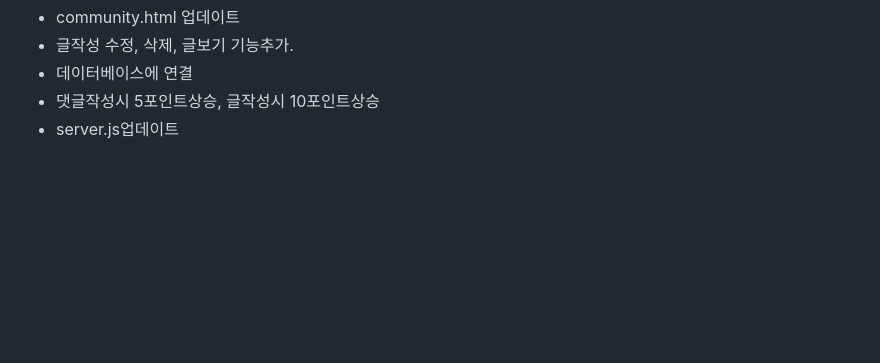
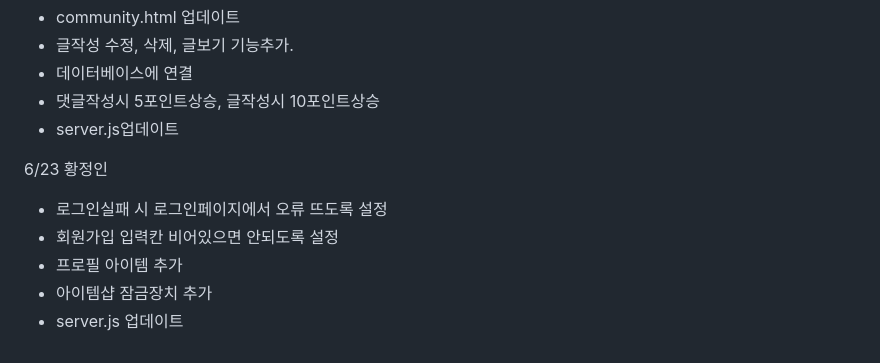
Before and after one commit to hoonZeee/MiniGamz, a Markdown page: readme.md, the part around the change. Drawn GitHub-style; blank space fills up the shorter version.

```diff
--- a/readme.md
+++ b/readme.md
@@ -275,3 +275,10 @@ admin site : localhost:3000/admin<br/>
   - 데이터베이스에 연결
   - 댓글작성시 5포인트상승, 글작성시 10포인트상승
   - server.js업데이트
+
+6/23 황정인<br/>
+  - 로그인실패 시 로그인페이지에서 오류 뜨도록 설정
+  - 회원가입 입력칸 비어있으면 안되도록 설정
+  - 프로필 아이템 추가
+  - 아이템샵 잠금장치 추가
+  - server.js 업데이트
```
